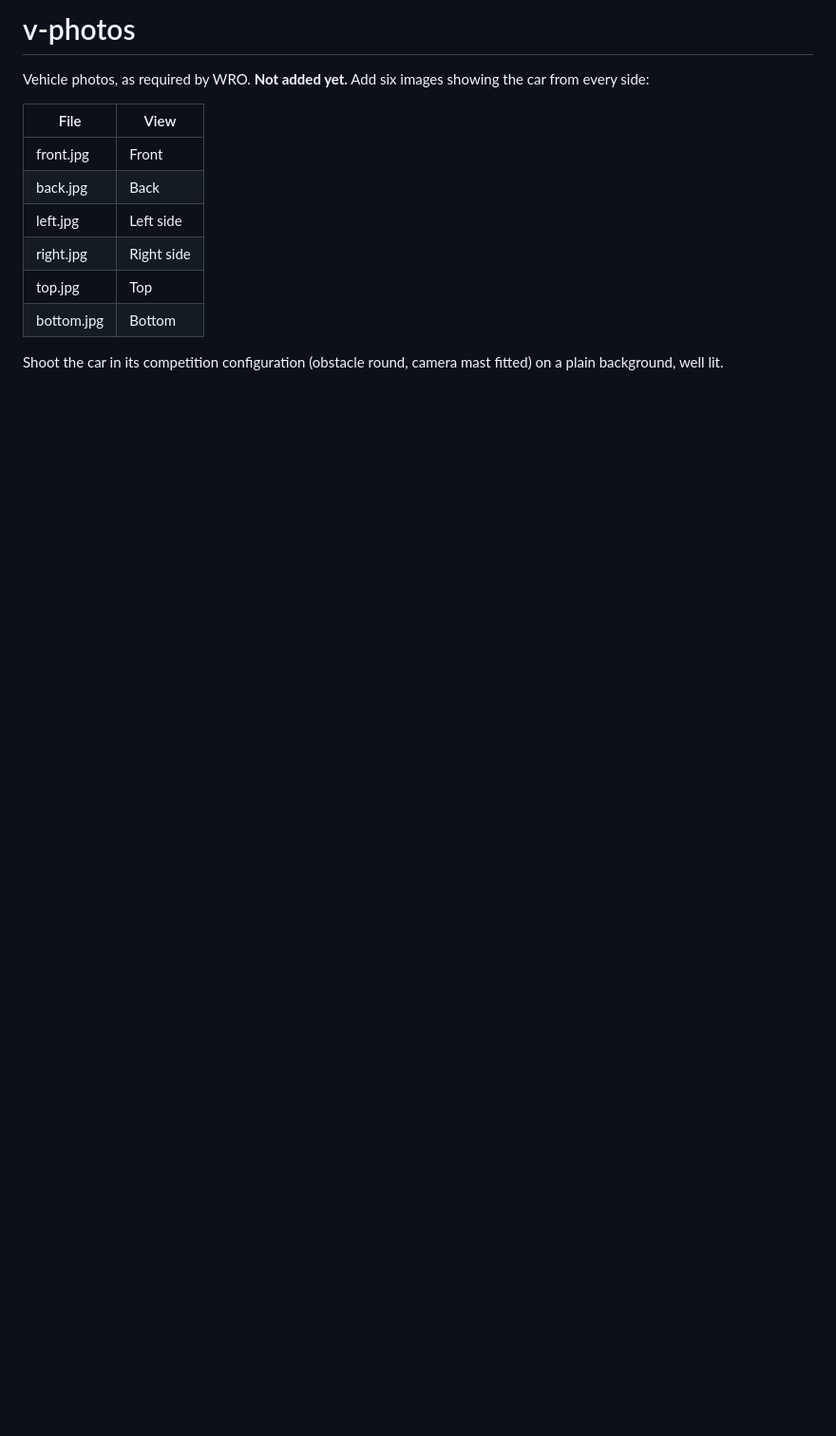
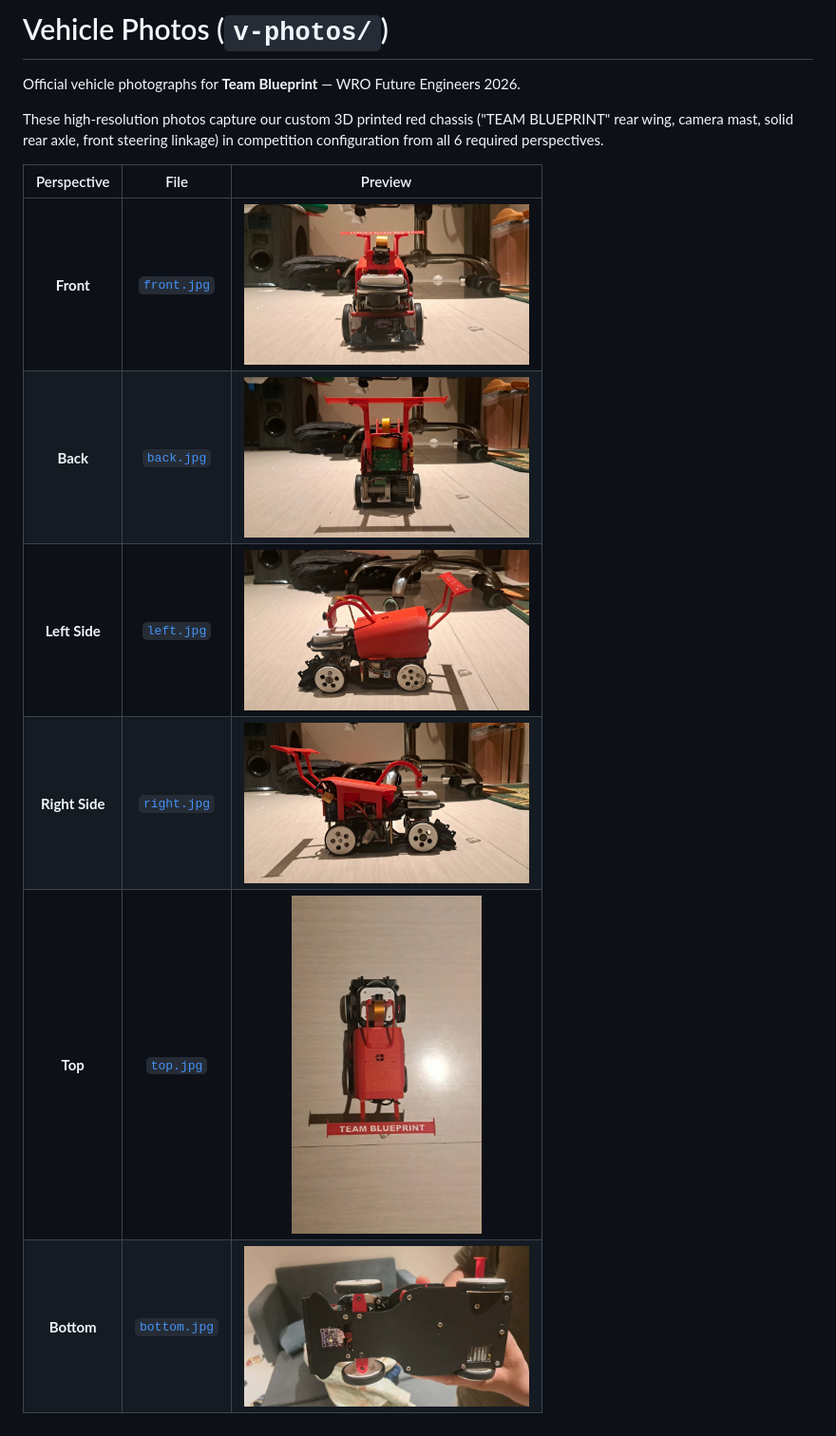
Before and after one commit to ShammanRahin/WRO_TeamBluePrint, a Markdown page: v-photos/README.md, the part around the change. Shown at 95% size. Drawn GitHub-style; pictures changed too: v-photos/back.jpg (added), v-photos/bottom.jpg (added), v-photos/front.jpg (added); blank space fills up the shorter version.

Commit message:
docs: add 6-perspective vehicle photos to v-photos and main README

```diff
--- a/v-photos/README.md
+++ b/v-photos/README.md
@@ -1,15 +1,14 @@
-# v-photos
+# Vehicle Photos (`v-photos/`)
 
-Vehicle photos, as required by WRO. **Not added yet.** Add six images showing the car from every side:
+Official vehicle photographs for **Team Blueprint** — WRO Future Engineers 2026.
 
-| File | View |
-|---|---|
-| front.jpg | Front |
-| back.jpg | Back |
-| left.jpg | Left side |
-| right.jpg | Right side |
-| top.jpg | Top |
-| bottom.jpg | Bottom |
+These high-resolution photos capture our custom 3D printed red chassis ("TEAM BLUEPRINT" rear wing, camera mast, solid rear axle, front steering linkage) in competition configuration from all 6 required perspectives.
 
-Shoot the car in its competition configuration (obstacle round, camera mast fitted) on a plain
-background, well lit.
+| Perspective | File | Preview |
+| :---: | :---: | :---: |
+| **Front** | [`front.jpg`](front.jpg) | <img src="front.jpg" width="300" alt="Front View"/> |
+| **Back** | [`back.jpg`](back.jpg) | <img src="back.jpg" width="300" alt="Back View"/> |
+| **Left Side** | [`left.jpg`](left.jpg) | <img src="left.jpg" width="300" alt="Left Side View"/> |
+| **Right Side** | [`right.jpg`](right.jpg) | <img src="right.jpg" width="300" alt="Right Side View"/> |
+| **Top** | [`top.jpg`](top.jpg) | <img src="top.jpg" width="200" alt="Top View"/> |
+| **Bottom** | [`bottom.jpg`](bottom.jpg) | <img src="bottom.jpg" width="300" alt="Bottom View"/> |
```
Also changed, not shown: README.md (+29 -2 lines).
